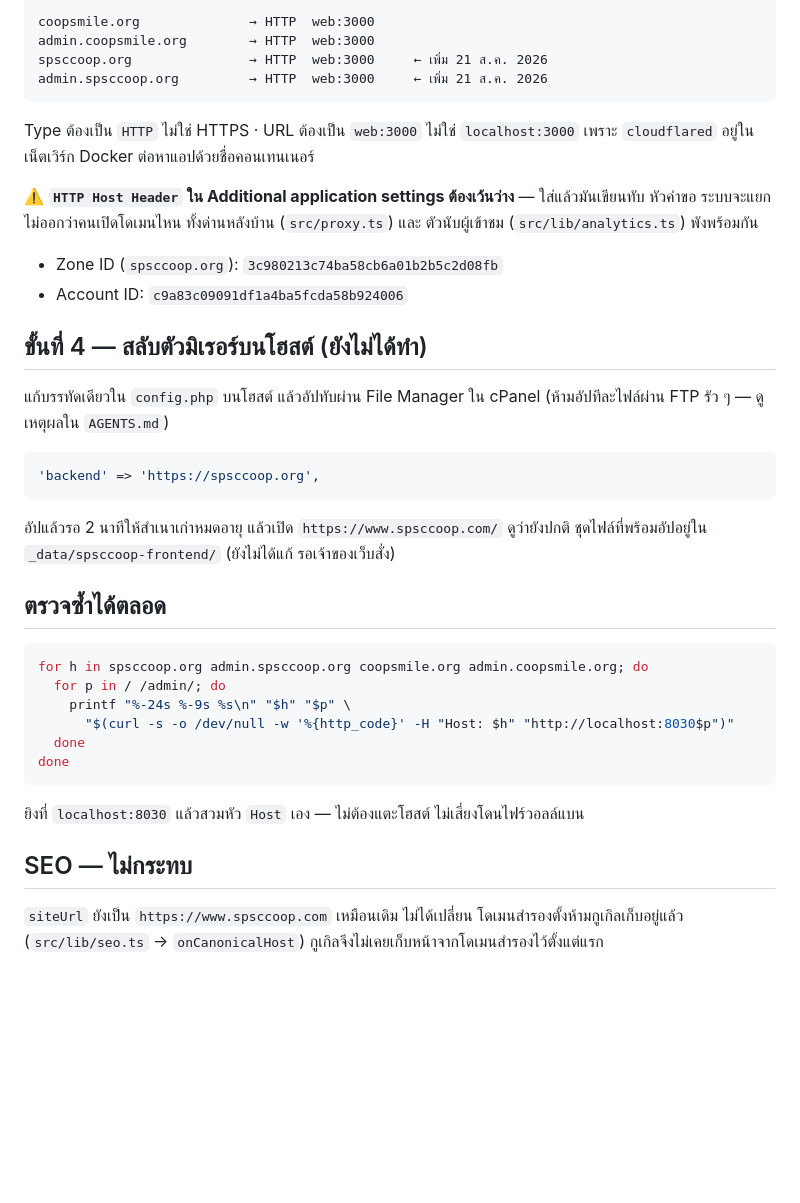
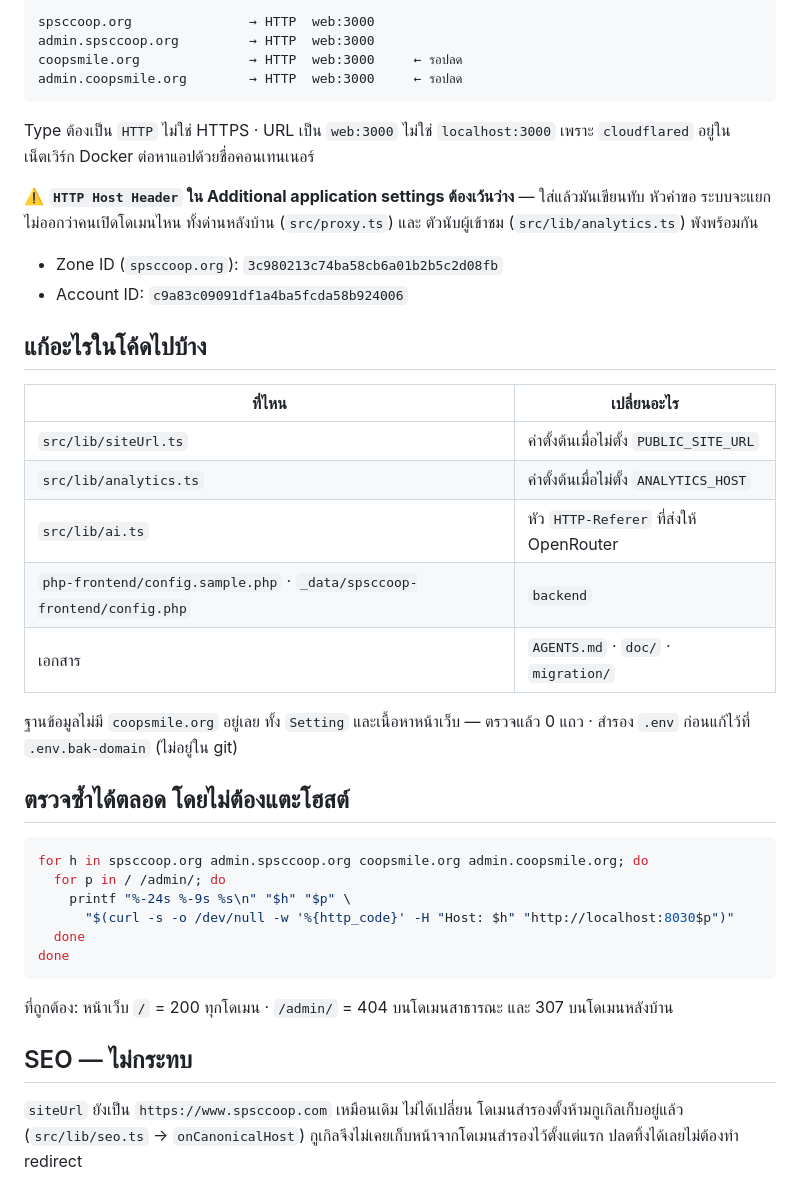
Before and after one commit to Diffking/website-spsccoop, a Markdown page: migration/switch-backup-domain.md, the part around one of its changes. Drawn GitHub-style; blank space fills up the shorter version.

````diff
--- a/migration/switch-backup-domain.md
+++ b/migration/switch-backup-domain.md
@@ -69,12 +76,12 @@ Cloudflare → Zero Trust → Networks → Tunnels → `webcoopsmile` → Publis
 
 ```
-coopsmile.org              → HTTP  web:3000
-admin.coopsmile.org        → HTTP  web:3000
-spsccoop.org               → HTTP  web:3000     ← เพิ่ม 21 ส.ค. 2026
-admin.spsccoop.org         → HTTP  web:3000     ← เพิ่ม 21 ส.ค. 2026
+spsccoop.org               → HTTP  web:3000
+admin.spsccoop.org         → HTTP  web:3000
+coopsmile.org              → HTTP  web:3000     ← รอปลด
+admin.coopsmile.org        → HTTP  web:3000     ← รอปลด
 ```
 
-Type ต้องเป็น `HTTP` ไม่ใช่ HTTPS · URL ต้องเป็น `web:3000` ไม่ใช่ `localhost:3000`
+Type ต้องเป็น `HTTP` ไม่ใช่ HTTPS · URL เป็น `web:3000` ไม่ใช่ `localhost:3000`
 เพราะ `cloudflared` อยู่ในเน็ตเวิร์ก Docker ต่อหาแอปด้วยชื่อคอนเทนเนอร์
 
 ⚠️ **`HTTP Host Header` ใน Additional application settings ต้องเว้นว่าง** — ใส่แล้วมันเขียนทับ
@@ -84,19 +91,20 @@ Type ต้องเป็น `HTTP` ไม่ใช่ HTTPS · URL ต้อ
 - Zone ID (`spsccoop.org`): `3c980213c74ba58cb6a01b2b5c2d08fb`
 - Account ID: `c9a83c09091df1a4ba5fcda58b924006`
 
-## ขั้นที่ 4 — สลับตัวมิเรอร์บนโฮสต์ (ยังไม่ได้ทำ)
+## แก้อะไรในโค้ดไปบ้าง
 
-แก้บรรทัดเดียวใน `config.php` บนโฮสต์ แล้วอัปทับผ่าน File Manager ใน cPanel
-(ห้ามอัปทีละไฟล์ผ่าน FTP รัว ๆ — ดูเหตุผลใน `AGENTS.md`)
+| ที่ไหน | เปลี่ยนอะไร |
+|---|---|
+| `src/lib/siteUrl.ts` | ค่าตั้งต้นเมื่อไม่ตั้ง `PUBLIC_SITE_URL` |
+| `src/lib/analytics.ts` | ค่าตั้งต้นเมื่อไม่ตั้ง `ANALYTICS_HOST` |
+| `src/lib/ai.ts` | หัว `HTTP-Referer` ที่ส่งให้ OpenRouter |
+| `php-frontend/config.sample.php` · `_data/spsccoop-frontend/config.php` | `backend` |
+| เอกสาร | `AGENTS.md` · `doc/` · `migration/` |
 
-```php
-'backend' => 'https://spsccoop.org',
-```
+ฐานข้อมูลไม่มี `coopsmile.org` อยู่เลย ทั้ง `Setting` และเนื้อหาหน้าเว็บ — ตรวจแล้ว 0 แถว
+· สำรอง `.env` ก่อนแก้ไว้ที่ `.env.bak-domain` (ไม่อยู่ใน git)
 
-อัปแล้วรอ 2 นาทีให้สำเนาเก่าหมดอายุ แล้วเปิด `https://www.spsccoop.com/` ดูว่ายังปกติ
-ชุดไฟล์ที่พร้อมอัปอยู่ใน `_data/spsccoop-frontend/` (ยังไม่ได้แก้ รอเจ้าของเว็บสั่ง)
-
-## ตรวจซ้ำได้ตลอด
+## ตรวจซ้ำได้ตลอด โดยไม่ต้องแตะโฮสต์
 
 ```bash
 for h in spsccoop.org admin.spsccoop.org coopsmile.org admin.coopsmile.org; do
@@ -107,10 +115,10 @@ for h in spsccoop.org admin.spsccoop.org coopsmile.org admin.coopsmile.org; do
 done
 ```
 
-ยิงที่ `localhost:8030` แล้วสวมหัว `Host` เอง — ไม่ต้องแตะโฮสต์ ไม่เสี่ยงโดนไฟร์วอลล์แบน
+ที่ถูกต้อง: หน้าเว็บ `/` = 200 ทุกโดเมน · `/admin/` = 404 บนโดเมนสาธารณะ และ 307 บนโดเมนหลังบ้าน
 
 ## SEO — ไม่กระทบ
 
 `siteUrl` ยังเป็น `https://www.spsccoop.com` เหมือนเดิม ไม่ได้เปลี่ยน
 โดเมนสำรองตั้งห้ามกูเกิลเก็บอยู่แล้ว (`src/lib/seo.ts` → `onCanonicalHost`)
-กูเกิลจึงไม่เคยเก็บหน้าจากโดเมนสำรองไว้ตั้งแต่แรก
+กูเกิลจึงไม่เคยเก็บหน้าจากโดเมนสำรองไว้ตั้งแต่แรก ปลดทิ้งได้เลยไม่ต้องทำ redirect
````
Also changed, not shown: other parts of migration/switch-backup-domain.md (+54 -47 lines).
